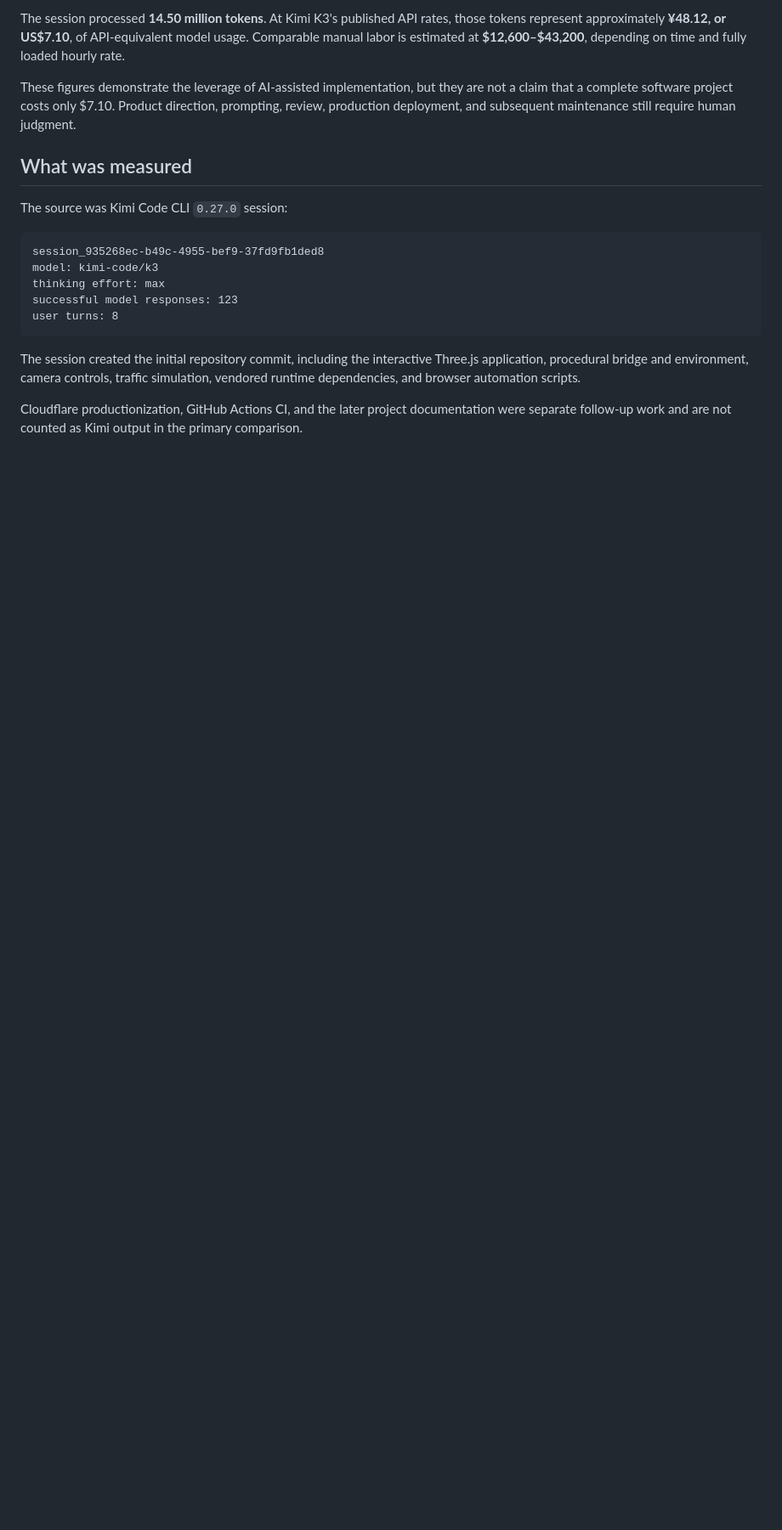
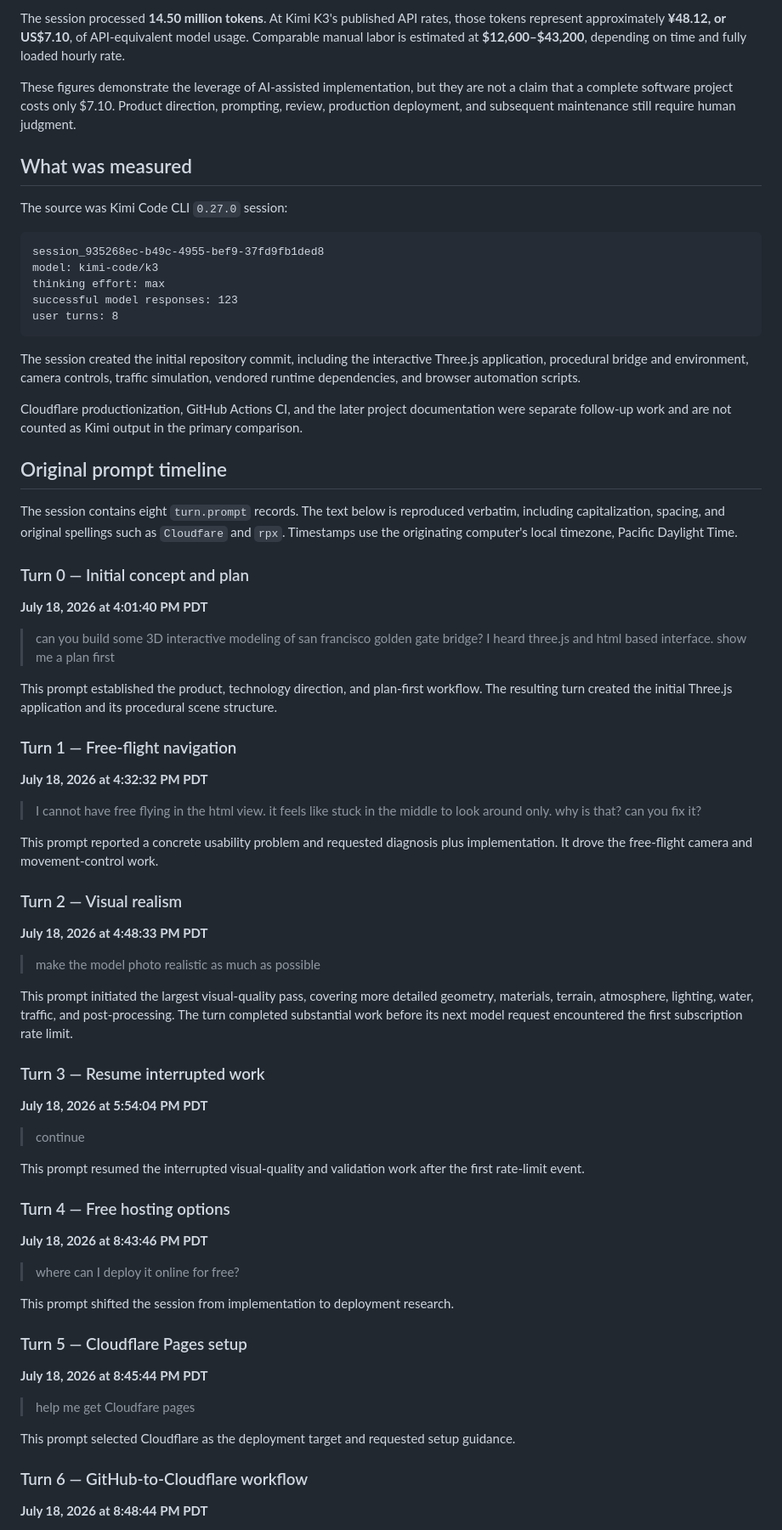
Before and after one commit to chunhualiao/golden-gate-bridge, a Markdown page: AI_DEVELOPMENT_ECONOMICS.md, the part around one of its changes. Shown at 85% size. Rendered like a GitHub page; blank space fills up the shorter version.

Commit message:
docs: add original Kimi prompt timeline

```diff
--- a/AI_DEVELOPMENT_ECONOMICS.md
+++ b/AI_DEVELOPMENT_ECONOMICS.md
@@ -27,3 +27,60 @@ user turns: 8
 The session created the initial repository commit, including the interactive Three.js application, procedural bridge and environment, camera controls, traffic simulation, vendored runtime dependencies, and browser automation scripts.
 
 Cloudflare productionization, GitHub Actions CI, and the later project documentation were separate follow-up work and are not counted as Kimi output in the primary comparison.
+
+## Original prompt timeline
+
+The session contains eight `turn.prompt` records. The text below is reproduced verbatim, including capitalization, spacing, and original spellings such as `Cloudfare` and `rpx`. Timestamps use the originating computer's local timezone, Pacific Daylight Time.
+
+### Turn 0 — Initial concept and plan
+
+**July 18, 2026 at 4:01:40 PM PDT**
+
+> can you build some 3D interactive modeling of san francisco golden gate bridge? I heard three.js and html based interface. show me a plan first
+
+This prompt established the product, technology direction, and plan-first workflow. The resulting turn created the initial Three.js application and its procedural scene structure.
+
+### Turn 1 — Free-flight navigation
+
+**July 18, 2026 at 4:32:32 PM PDT**
+
+> I cannot have free flying in the html view. it feels like stuck in the middle to look around only.  why is that? can you fix it?
+
+This prompt reported a concrete usability problem and requested diagnosis plus implementation. It drove the free-flight camera and movement-control work.
+
+### Turn 2 — Visual realism
+
+**July 18, 2026 at 4:48:33 PM PDT**
+
+> make the model photo realistic as much as possible
+
+This prompt initiated the largest visual-quality pass, covering more detailed geometry, materials, terrain, atmosphere, lighting, water, traffic, and post-processing. The turn completed substantial work before its next model request encountered the first subscription rate limit.
+
+### Turn 3 — Resume interrupted work
+
+**July 18, 2026 at 5:54:04 PM PDT**
+
+> continue
+
+This prompt resumed the interrupted visual-quality and validation work after the first rate-limit event.
+
+### Turn 4 — Free hosting options
+
+**July 18, 2026 at 8:43:46 PM PDT**
+
+> where can I deploy it online for free?
+
+This prompt shifted the session from implementation to deployment research.
+
+### Turn 5 — Cloudflare Pages setup
+
+**July 18, 2026 at 8:45:44 PM PDT**
+
+> help me get Cloudfare pages
+
+This prompt selected Cloudflare as the deployment target and requested setup guidance.
+
+### Turn 6 — GitHub-to-Cloudflare workflow
+
+**July 18, 2026 at 8:48:44 PM PDT**
+
```
Also changed, not shown: other parts of AI_DEVELOPMENT_ECONOMICS.md (+21 -0 lines).
